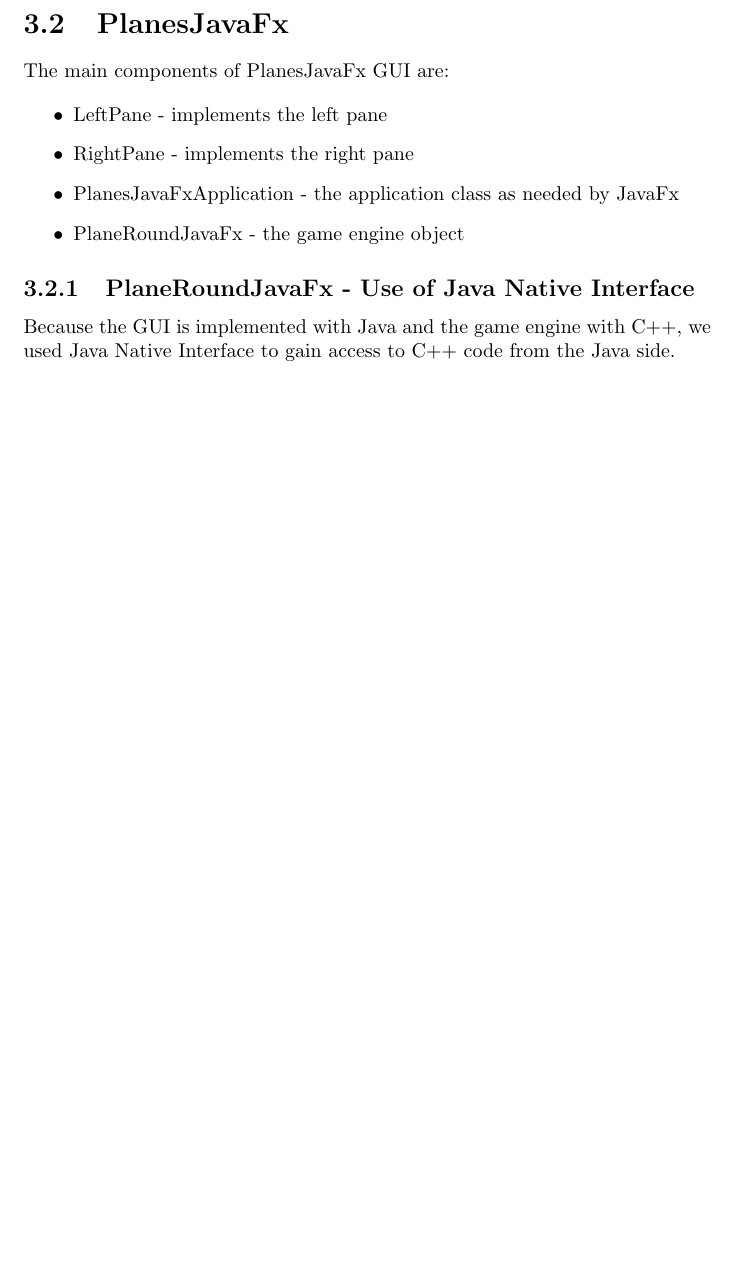
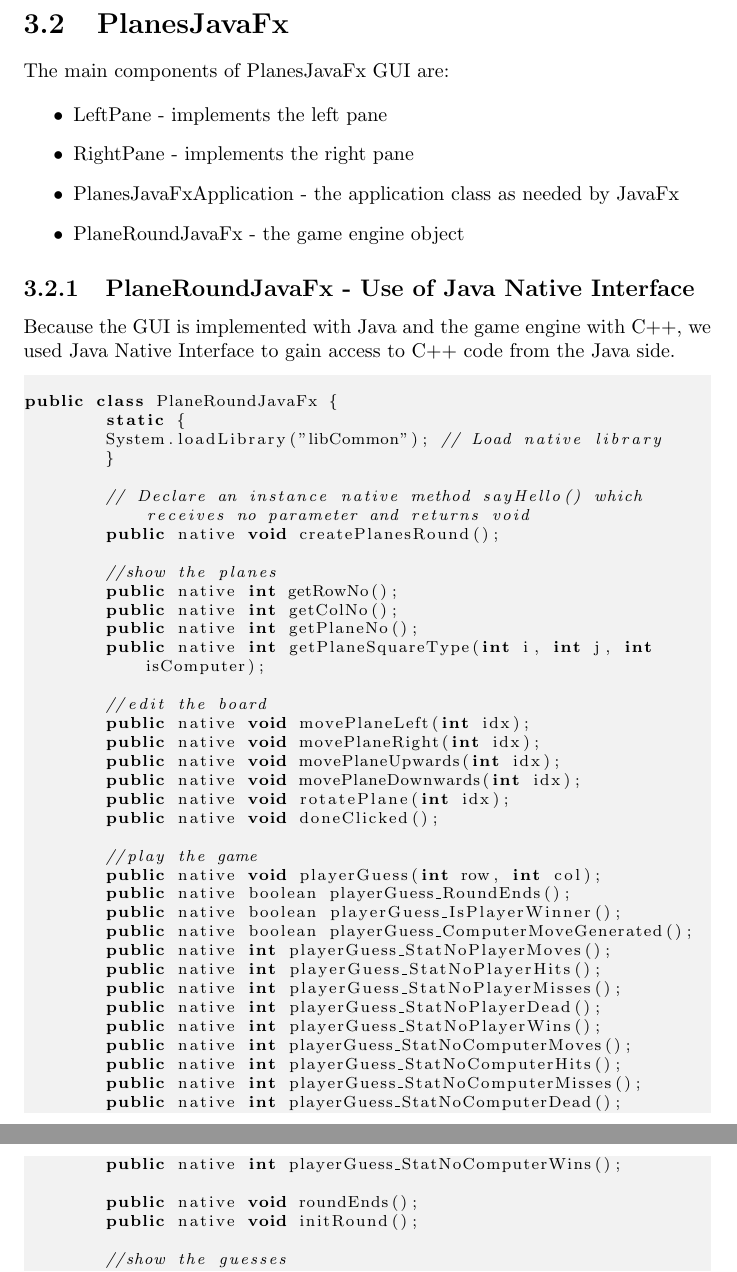
Before and after one commit to xxxcucus/planes, a LaTeX thesis (Book/TheGameOfPlanes.tex, which reads Book/PlanesJavaFx.tex): part of one column of page 36 of 39 before the commit and two parts of the columns of pages 36 and 37 of 40 after it, the two joined at a grey line, cut so that both start at the same text, the shorter picture padded with empty space. Compiled offline with pdfLaTeX.

Commit message:
Small fixes.

```diff
--- a/Book/PlanesJavaFx.tex
+++ b/Book/PlanesJavaFx.tex
@@ -13,3 +13,50 @@ The main components of PlanesJavaFx GUI are:
 \subsection {PlaneRoundJavaFx - Use of Java Native Interface}
 
 Because the GUI is implemented with Java and the game engine with C++, we used Java Native Interface to gain access to C++ code from the Java side.
+
+\begin{lstlisting}
+
+public class PlaneRoundJavaFx {
+	static {
+	System.loadLibrary("libCommon"); // Load native library
+	}
+
+	// Declare an instance native method sayHello() which receives no parameter and returns void
+	public native void createPlanesRound();
+
+	//show the planes
+	public native int getRowNo();
+	public native int getColNo();
+	public native int getPlaneNo();
+	public native int getPlaneSquareType(int i, int j, int isComputer);
+
+	//edit the board
+	public native void movePlaneLeft(int idx);
+	public native void movePlaneRight(int idx);
+	public native void movePlaneUpwards(int idx);
+	public native void movePlaneDownwards(int idx);
+	public native void rotatePlane(int idx);
+	public native void doneClicked();
+
+	//play the game
+	public native void playerGuess(int row, int col);
+	public native boolean playerGuess_RoundEnds();
+	public native boolean playerGuess_IsPlayerWinner();
+	public native boolean playerGuess_ComputerMoveGenerated();
+	public native int playerGuess_StatNoPlayerMoves();
+	public native int playerGuess_StatNoPlayerHits();
+	public native int playerGuess_StatNoPlayerMisses();
+	public native int playerGuess_StatNoPlayerDead();
+	public native int playerGuess_StatNoPlayerWins();
+	public native int playerGuess_StatNoComputerMoves();
+	public native int playerGuess_StatNoComputerHits();
+	public native int playerGuess_StatNoComputerMisses();
+	public native int playerGuess_StatNoComputerDead();
+	public native int playerGuess_StatNoComputerWins();
+
+	public native void roundEnds();
+	public native void initRound();
+
+	//show the guesses
+	public native int getPlayerGuessesNo();
+	public native int getPlayerGuessRow(int idx);
```
Also changed, not shown: todo.txt (+1 -0 lines), Book/PlanesJavaFx.tex (13 more changed lines), 1 other file.
